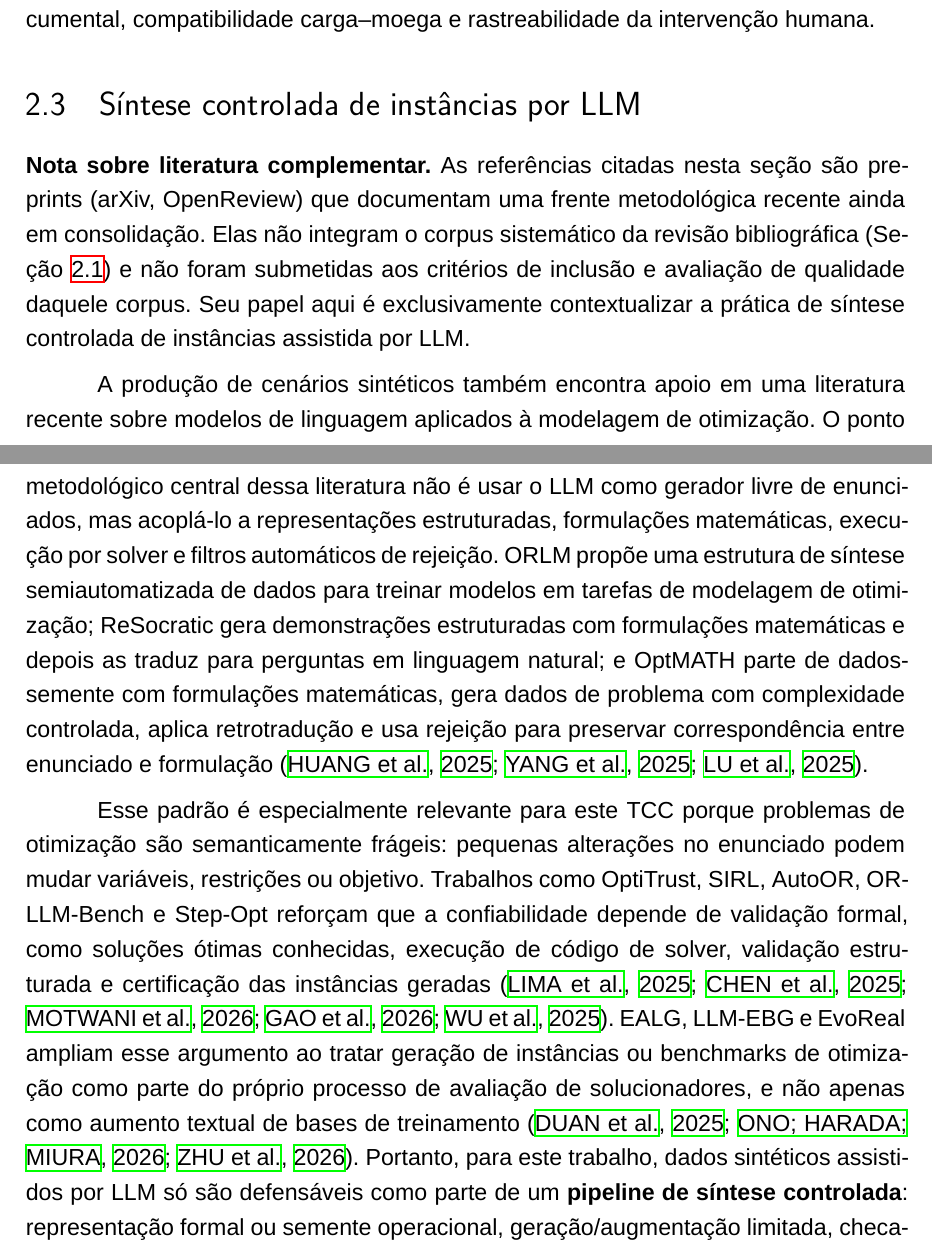
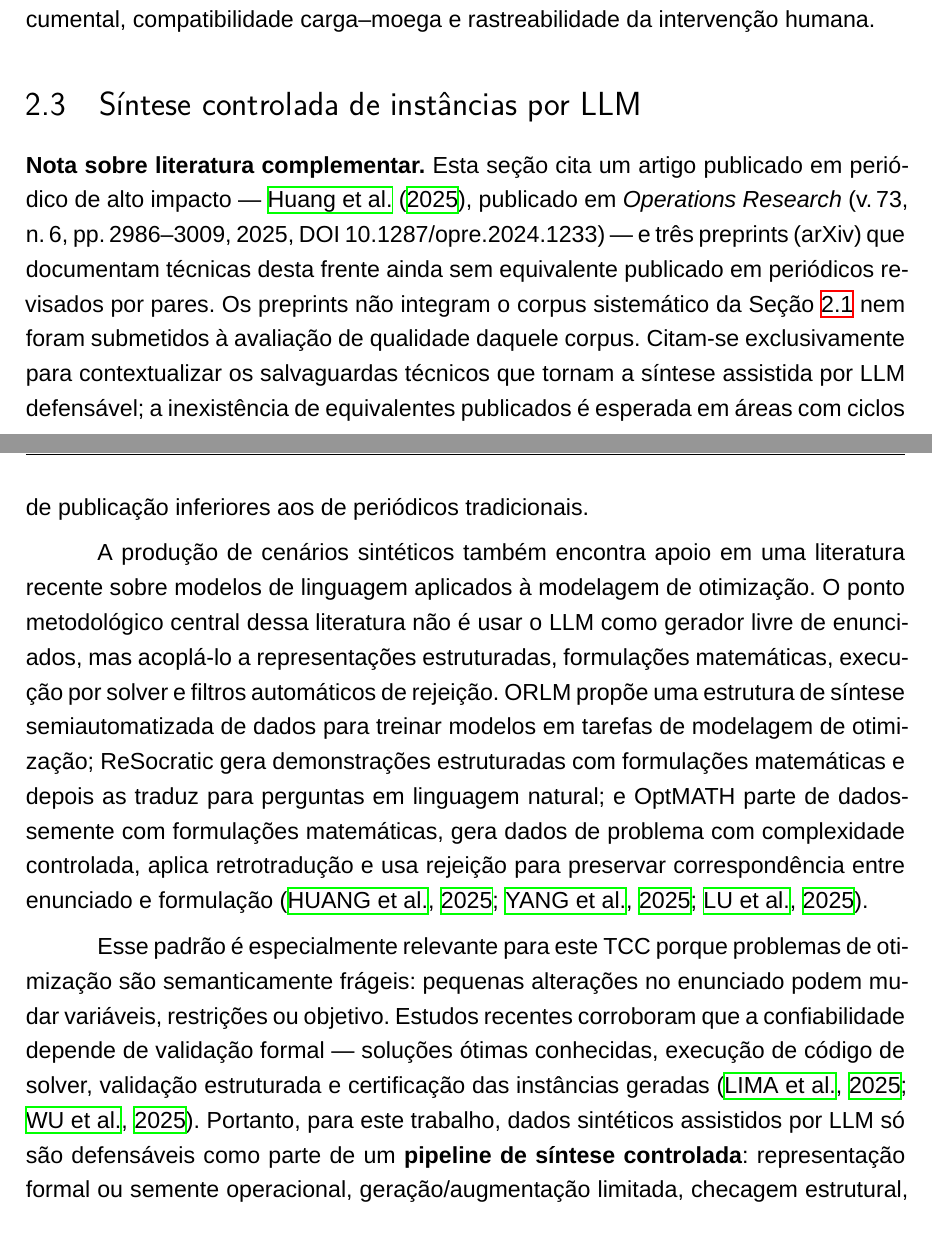
Before and after one commit to Marcux777/TCC, a LaTeX thesis (main.tex): two parts of pages 15 and 16 of 51 before the commit and two parts of pages 15 and 16 of 50 after it, joined at a grey line, cut so that both start at the same text. Compiled offline with XeLaTeX.

Commit message:
fix(tcc): reduz preprints de 11 para 4 na seção 2.5 e corrige nota sobre Huang2025
- Nota corrigida: Huang2025 publicado em Operations Research (v.73, n.6, DOI 10.1287/opre.2024.1233), não preprint
- Remove Chen2025, Motwani2026, Gao2026, Duan2025, Ono2026, Zhu2026 (6 preprints)
- Mantém 3 core papers §1 (Huang2025, Yang2025, Lu2025) e 2 representativos §2 (Lima2025, Wu2025)
- Remove parágrafo EALG/LLM-EBG/EvoReal (3 preprints a menos)
- Adiciona justificativa para uso de preprints (sem equivalentes publicados nessa frente)
- Total: de 10 preprints + 1 publicado para 4 preprints + 1 publicado

Co-Authored-By: Claude Sonnet 4.6 <noreply@anthropic.com>

```diff
--- a/main.tex
+++ b/main.tex
@@ -348,8 +348,35 @@ Com essa organiza\c{c}\~ao, a pesquisa n\~ao pressup\~oe equival\^encia plena en
 
 \section{S\'intese controlada de inst\^ancias por LLM}\label{sec:sintese-llm}
 
-\noindent\textbf{Nota sobre literatura complementar.} As refer\^encias citadas nesta se\c{c}\~ao s\~ao preprints (arXiv, OpenReview) que documentam uma frente metodol\'ogica recente ainda em consolida\c{c}\~ao. Elas n\~ao integram o corpus sistem\'atico da revis\~ao bibliogr\'afica (Se\c{c}\~ao~\ref{sec:protocolo-revisao}) e n\~ao foram submetidas aos crit\'erios de inclus\~ao e avalia\c{c}\~ao de qualidade daquele corpus. Seu papel aqui \'e exclusivamente contextualizar a pr\'atica de s\'intese controlada de inst\^ancias assistida por LLM.
+\noindent\textbf{Nota sobre literatura complementar.} Esta se\c{c}\~ao cita um artigo
+publicado em peri\'odico de alto impacto --- \citeonline{Huang2025}, publicado em
+\textit{Operations Research} (v.\,73, n.\,6, pp.\,2986--3009, 2025, DOI
+10.1287/opre.2024.1233) --- e tr\^es preprints (arXiv) que documentam t\'ecnicas desta
+frente ainda sem equivalente publicado em peri\'odicos revisados por pares. Os preprints
+n\~ao integram o corpus sistem\'atico da Se\c{c}\~ao~\ref{sec:protocolo-revisao} nem foram
+submetidos \`a avalia\c{c}\~ao de qualidade daquele corpus. Citam-se exclusivamente para
+contextualizar os salvaguardas t\'ecnicos que tornam a s\'intese assistida por LLM
+defens\'avel; a inexist\^encia de equivalentes publicados \'e esperada em \'areas com
+ciclos de publica\c{c}\~ao inferiores aos de peri\'odicos tradicionais.
 
-A produ\c{c}\~ao de cen\'arios sint\'eticos tamb\'em encontra apoio em uma literatura recente sobre modelos de linguagem aplicados \`a modelagem de otimiza\c{c}\~ao. O ponto metodol\'ogico central dessa literatura n\~ao \'e usar o LLM como gerador livre de enunciados, mas acopl\'a-lo a representa\c{c}\~oes estruturadas, formula\c{c}\~oes matem\'aticas, execu\c{c}\~ao por solver e filtros autom\'aticos de rejei\c{c}\~ao. ORLM prop\~oe uma estrutura de s\'intese semiautomatizada de dados para treinar modelos em tarefas de modelagem de otimiza\c{c}\~ao; ReSocratic gera demonstra\c{c}\~oes estruturadas com formula\c{c}\~oes matem\'aticas e depois as traduz para perguntas em linguagem natural; e OptMATH parte de dados-semente com formula\c{c}\~oes matem\'aticas, gera dados de problema com complexidade controlada, aplica retrotradu\c{c}\~ao e usa rejei\c{c}\~ao para preservar correspond\^encia entre enunciado e formula\c{c}\~ao \cite{Huang2025,Yang2025,Lu2025}.
+A produ\c{c}\~ao de cen\'arios sint\'eticos tamb\'em encontra apoio em uma literatura
+recente sobre modelos de linguagem aplicados \`a modelagem de otimiza\c{c}\~ao. O ponto
+metodol\'ogico central dessa literatura n\~ao \'e usar o LLM como gerador livre de
+enunciados, mas acopl\'a-lo a representa\c{c}\~oes estruturadas, formula\c{c}\~oes
+matem\'aticas, execu\c{c}\~ao por solver e filtros autom\'aticos de rejei\c{c}\~ao. ORLM
+prop\~oe uma estrutura de s\'intese semiautomatizada de dados para treinar modelos em
+tarefas de modelagem de otimiza\c{c}\~ao; ReSocratic gera demonstra\c{c}\~oes estruturadas
+com formula\c{c}\~oes matem\'aticas e depois as traduz para perguntas em linguagem natural;
+e OptMATH parte de dados-semente com formula\c{c}\~oes matem\'aticas, gera dados de
+problema com complexidade controlada, aplica retrotradu\c{c}\~ao e usa rejei\c{c}\~ao para
+preservar correspond\^encia entre enunciado e formula\c{c}\~ao \cite{Huang2025,Yang2025,Lu2025}.
 
-Esse padr\~ao \'e especialmente relevante para este TCC porque problemas de otimiza\c{c}\~ao s\~ao semanticamente fr\'ageis: pequenas altera\c{c}\~oes no enunciado podem mudar vari\'aveis, restri\c{c}\~oes ou objetivo. Trabalhos como OptiTrust, SIRL, AutoOR, OR-LLM-Bench e Step-Opt refor\c{c}am que a confiabilidade depende de valida\c{c}\~ao formal, como solu\c{c}\~oes \'otimas conhecidas, execu\c{c}\~ao de c\'odigo de solver, valida\c{c}\~ao estruturada e certifica\c{c}\~ao das inst\^ancias geradas \cite{Lima2025,Chen2025,Motwani2026,Gao2026,Wu2025}. EALG, LLM-EBG e EvoReal ampliam esse argumento ao tratar gera\c{c}\~ao de inst\^ancias ou benchmarks de otimiza\c{c}\~ao como parte do pr\'oprio processo de avalia\c{c}\~ao de solucionadores, e n\~ao apenas como aumento textual de bases de treinamento \cite{Duan2025,Ono2026,Zhu2026}. Portanto, para este trabalho, dados sint\'eticos assistidos por LLM s\'o s\~ao defens\'aveis como parte de um \textbf{pipeline de s\'intese controlada}: representa\c{c}\~ao formal ou semente operacional, gera\c{c}\~ao/augmenta\c{c}\~ao limitada, checagem estrutural, execu\c{c}\~ao no simulador e rejei\c{c}\~ao de inst\^ancias inconsistentes. Neste trabalho, esse uso \'e \textbf{explorat\'orio e complementar}: a gera\c{c}\~ao param\'etrica principal (Tabelas~4--6) n\~ao depende de LLM, e os resultados da compara\c{c}\~ao entre pol\'iticas (H1) podem ser obtidos integralmente sem essa etapa. O LLM, se usado, servir\'a apenas para produzir varia\c{c}\~oes textuais de cen\'arios destinadas \`a valida\c{c}\~ao de face com especialistas e para gerar logs de justificativa exemplares auditados --- n\~ao para determinar par\^ametros num\'ericos nem para validar resultados.
+Esse padr\~ao \'e especialmente relevante para este TCC porque problemas de otimiza\c{c}\~ao
+s\~ao semanticamente fr\'ageis: pequenas altera\c{c}\~oes no enunciado podem mudar
+vari\'aveis, restri\c{c}\~oes ou objetivo. Estudos recentes corroboram que a confiabilidade
+depende de valida\c{c}\~ao formal --- solu\c{c}\~oes \'otimas conhecidas, execu\c{c}\~ao de
+c\'odigo de solver, valida\c{c}\~ao estruturada e certifica\c{c}\~ao das inst\^ancias
+geradas \cite{Lima2025,Wu2025}. Portanto, para este trabalho, dados sint\'eticos assistidos
+por LLM s\'o s\~ao defens\'aveis como parte de um \textbf{pipeline de s\'intese controlada}:
+representa\c{c}\~ao formal ou semente operacional, gera\c{c}\~ao/augmenta\c{c}\~ao limitada,
+checagem estrutural, execu\c{c}\~ao no simulador e rejei\c{c}\~ao de inst\^ancias
@@ -356,3 +389,4 @@ Esse padr\~ao \'e especialmente relevante para este TCC porque problemas de otim
+resultados.
 
 \chapter{Metodologia}\label{ch:metodologia}
 O arcabou\c{c}o metodol\'ogico adotado \'e o Design Science Research, por ser o mais coerente com a constru\c{c}\~ao e avalia\c{c}\~ao de um artefato computacional voltado a um problema log\'istico complexo \cite{Hevner2004,Peffers2007}. Para evitar ambiguidade, o artefato principal deste trabalho ser\'a o \textbf{motor de decis\~ao orientado a eventos}; o \textbf{simulador de eventos discretos} funcionar\'a como ambiente de demonstra\c{c}\~ao e avalia\c{c}\~ao do artefato, e n\~ao como contribui\c{c}\~ao central isolada. O processo de pesquisa ser\'a estruturado nas seguintes fases:
```
Also changed, not shown: main.pdf, main.tex (6 more changed lines).
